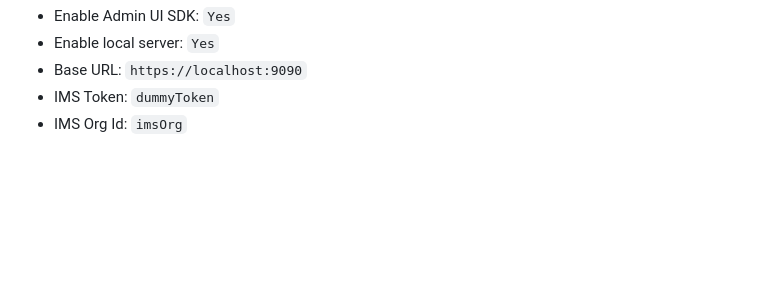
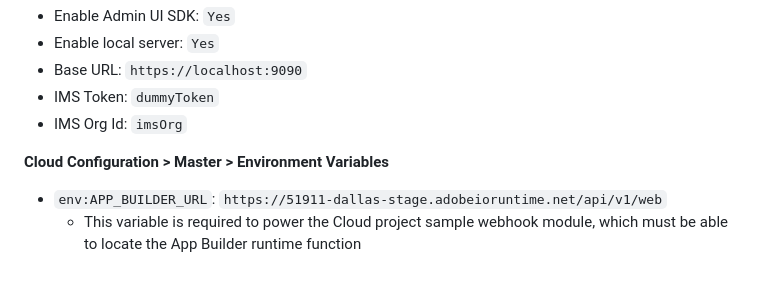
Before and after one commit to BlueAcornInc/dallas-enablement-training, a Markdown page: README.md, the part around the change. GitHub-like rendering; blank space fills up the shorter version.

Commit message:
Add config reference for APP_BUILDER_URL

```diff
--- a/README.md
+++ b/README.md
@@ -112,3 +112,8 @@ Commerce events
 - Base URL: `https://localhost:9090`
 - IMS Token: `dummyToken`
 - IMS Org Id: `imsOrg`
+
+**Cloud Configuration > Master > Environment Variables**
+
+- `env:APP_BUILDER_URL`: `https://51911-dallas-stage.adobeioruntime.net/api/v1/web`
+    - This variable is required to power the Cloud project sample webhook module, which must be able to locate the App Builder runtime function
```
